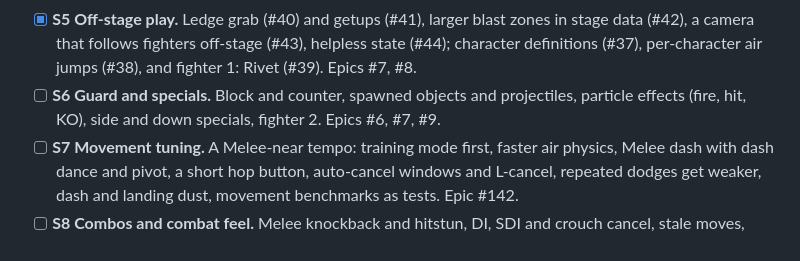
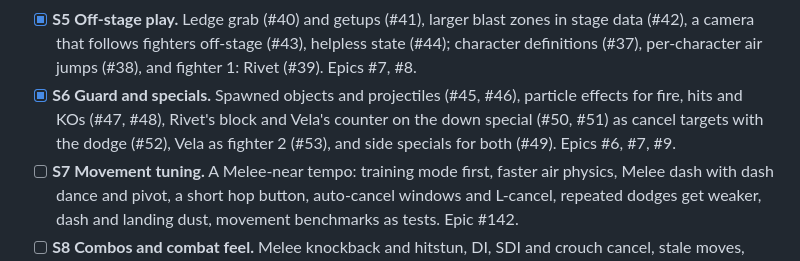
Before and after one commit to alexander-se-clauss/ssb, a Markdown page: docs/product.md, the part around the change. Drawn GitHub-style.

Commit message:
Mark Sprint 6 done in the roadmap
Co-Authored-By: Claude Opus 5.5 (1M context) <noreply@anthropic.com>
Claude-Session: https://claude.ai/code/session_01XBQcPbBJQV8t7Tsv3yWkYt

```diff
--- a/docs/product.md
+++ b/docs/product.md
@@ -146,8 +146,10 @@ a playable build; it is done when that build works, not on a date.
 - [x] **S5 Off-stage play.** Ledge grab (#40) and getups (#41), larger blast zones in stage
       data (#42), a camera that follows fighters off-stage (#43), helpless state (#44); character
       definitions (#37), per-character air jumps (#38), and fighter 1: Rivet (#39). Epics #7, #8.
-- [ ] **S6 Guard and specials.** Block and counter, spawned objects and projectiles, particle
-      effects (fire, hit, KO), side and down specials, fighter 2. Epics #6, #7, #9.
+- [x] **S6 Guard and specials.** Spawned objects and projectiles (#45, #46), particle effects
+      for fire, hits and KOs (#47, #48), Rivet's block and Vela's counter on the down special
+      (#50, #51) as cancel targets with the dodge (#52), Vela as fighter 2 (#53), and side
+      specials for both (#49). Epics #6, #7, #9.
 - [ ] **S7 Movement tuning.** A Melee-near tempo: training mode first, faster air physics,
       Melee dash with dash dance and pivot, a short hop button, auto-cancel windows and
       L-cancel, repeated dodges get weaker, dash and landing dust, movement benchmarks as
```
